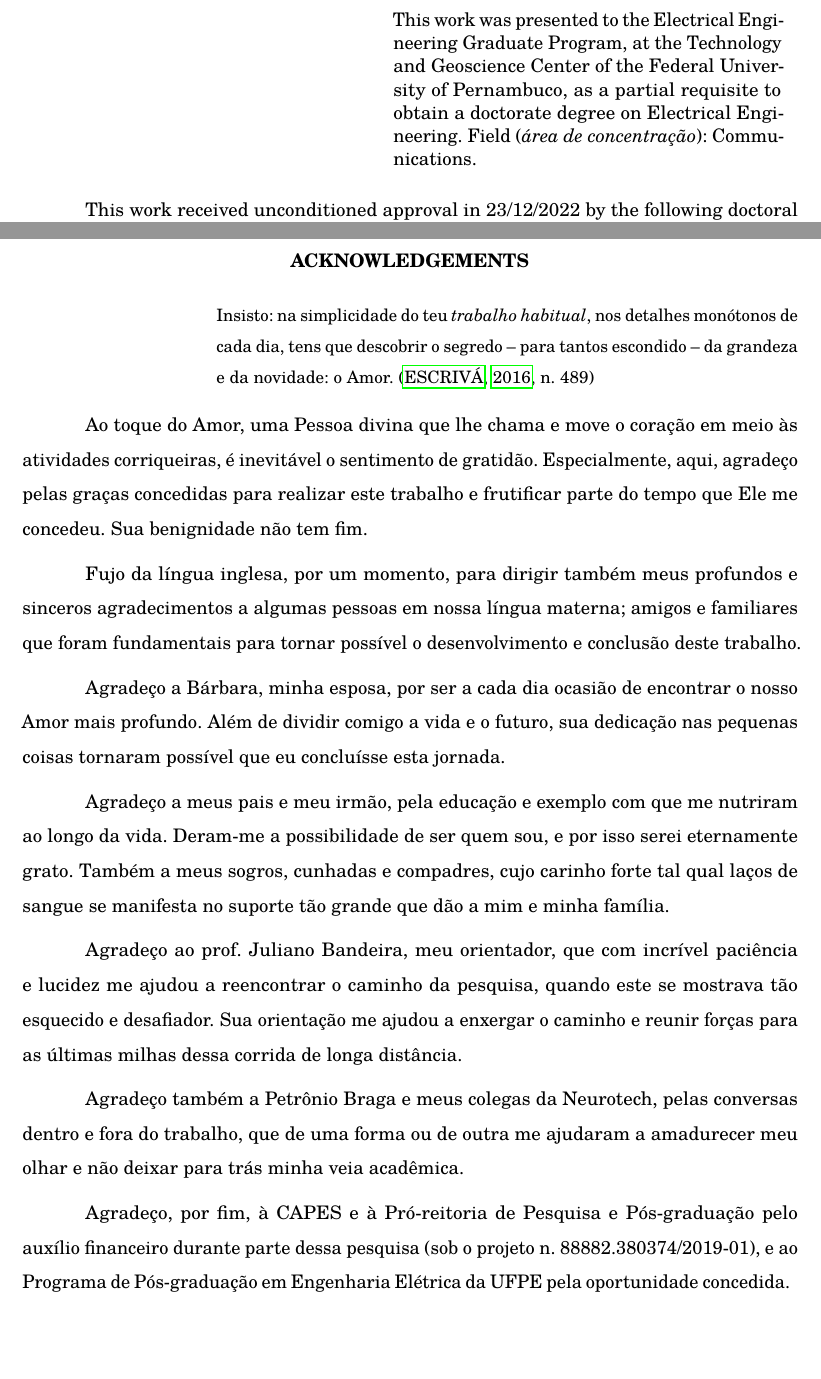
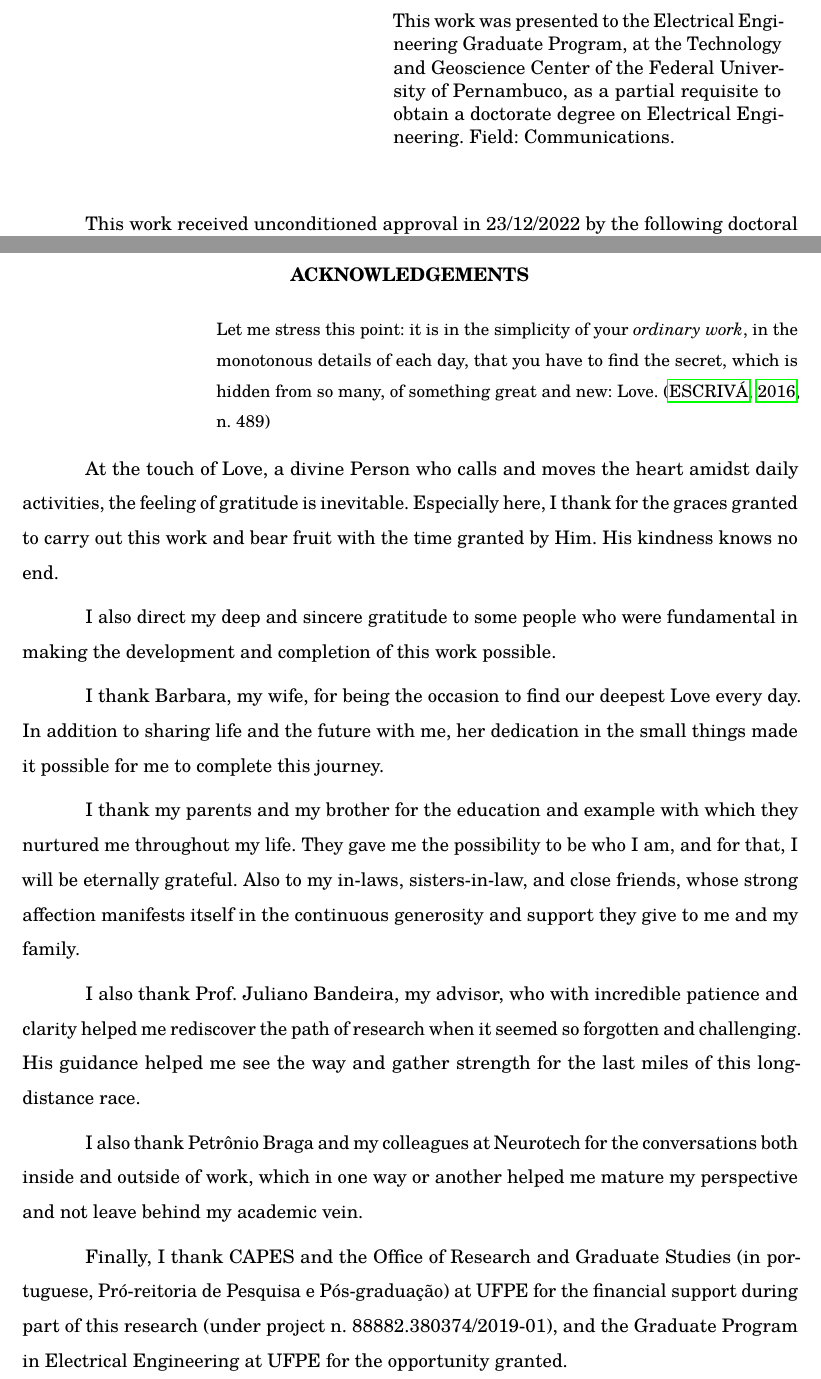
Before and after one commit to gboaviagem/phd-thesis, a LaTeX thesis (thesis/main.tex, which reads thesis/abntex2.cls, thesis/frontmatter/acknowledgement.tex, thesis/mypreamble.tex): two parts of pages 4 and 6 of 135, joined at a grey line, cut so that both start at the same text, the shorter picture padded with empty space. Compiled offline with pdfLaTeX.

Commit message:
Last updates to fit ABNT and Library demands

```diff
--- a/thesis/abntex2.cls
+++ b/thesis/abntex2.cls
@@ -829,9 +829,10 @@
 
 % A norma não diz nada sobre identação e separação entre parágrafos no abstract,
 % porém o uso mostra que muitos abstracts são montados sem identação.
-\AtBeginDocument{%
-   \setlength{\absparindent}{0pt}
-}
+% Guilherme: para a Biblioteca do CTG, da UFPE, o entendimento é que "A apresentação gráfica do Resumo deve seguir o mesmo padrão do corpo do trabalho, ou seja,  texto digitado em espaço 1,5 entre linhas, justificado com recuo inicial na primeira linha (parágrafo)."
+% \AtBeginDocument{%
+%    \setlength{\absparindent}{0pt}
+% }
 
 \newenvironment{resumo}[1][\resumoname]{%
    \PRIVATEbookmarkthis{#1}
--- a/thesis/frontmatter/acknowledgement.tex
+++ b/thesis/frontmatter/acknowledgement.tex
@@ -6,22 +6,19 @@
 %\vspace*{-10mm}
 
 \begin{openingquote}
-    Insisto: na simplicidade do teu \emph{trabalho habitual}, nos detalhes monótonos de cada dia, tens que descobrir o segredo -- para tantos escondido -- da grandeza e da novidade: o Amor. \cite[n. 489]{escriva2016sulco}
+    Let me stress this point: it is in the simplicity of your \emph{ordinary work}, in the monotonous details of each day, that you have to find the secret, which is hidden from so many, of something great and new: Love. \cite[n. 489]{escriva2016sulco}
 \end{openingquote}
 
-Ao toque do Amor, uma Pessoa divina que lhe chama e move o cora\c c\~ao em meio \`as atividades corriqueiras, \'e inevit\'avel o sentimento de gratid\~ao. Especialmente, aqui, agrade\c co pelas gra\c cas concedidas para realizar este trabalho e frutificar parte do tempo que Ele me concedeu. Sua benignidade n\~ao tem fim.
+At the touch of Love, a divine Person who calls and moves the heart amidst daily activities, the feeling of gratitude is inevitable. Especially here, I thank for the graces granted to carry out this work and bear fruit with the time granted by Him. His kindness knows no end.
 
-Fujo da l\'ingua inglesa, por um momento, para dirigir tamb\'em meus profundos e sinceros agradecimentos a algumas pessoas em nossa l\'ingua materna; amigos e familiares que foram fundamentais para tornar poss\'ivel o desenvolvimento e conclus\~ao deste trabalho.
+I also direct my deep and sincere gratitude to some people who were fundamental in making the development and completion of this work possible.
 
-% Antes deles, no entanto, meu cora\c c\~ao \'e imensamente grato ao bom Deus pelas gra\c cas concedidas para realizar este trabalho e frutificar parte do tempo que Ele me concedeu. Sua benignidade n\~ao tem fim.
+I thank Barbara, my wife, for being the occasion to find our deepest Love every day. In addition to sharing life and the future with me, her dedication in the small things made it possible for me to complete this journey.
 
-Agrade\c co a B\'arbara, minha esposa, por ser a cada dia ocasi\~ao de encontrar o nosso Amor mais profundo. Al\'em de dividir comigo a vida e o futuro, sua dedica\c c\~ao nas pequenas coisas tornaram poss\'ivel que eu conclu\'isse esta jornada.
+I thank my parents and my brother for the education and example with which they nurtured me throughout my life. They gave me the possibility to be who I am, and for that, I will be eternally grateful. Also to my in-laws, sisters-in-law, and close friends, whose strong affection manifests itself in the continuous generosity and support they give to me and my family.
 
-Agrade\c co a meus pais e meu irm\~ao, pela educa\c c\~ao e exemplo com que me nutriram ao longo da vida. Deram-me a possibilidade de ser quem sou, e por isso serei eternamente grato. Tamb\'em a meus sogros, cunhadas e compadres, cujo carinho forte tal qual la\c cos de sangue se manifesta no suporte t\~ao grande que d\~ao a mim e minha fam\'ilia.
+I also thank Prof. Juliano Bandeira, my advisor, who with incredible patience and clarity helped me rediscover the path of research when it seemed so forgotten and challenging. His guidance helped me see the way and gather strength for the last miles of this long-distance race.
 
-Agrade\c co ao prof. Juliano Bandeira, meu orientador, que com incr\'ivel paci\^encia e lucidez me ajudou a reencontrar o caminho da pesquisa, quando este se mostrava t\~ao esquecido e desafiador. Sua orienta\c c\~ao me ajudou a enxergar o caminho e reunir for\c cas para as \'ultimas milhas dessa corrida de longa dist\^ancia.
+I also thank Petrônio Braga and my colleagues at Neurotech for the conversations both inside and outside of work, which in one way or another helped me mature my perspective and not leave behind my academic vein.
 
-Agrade\c co tamb\'em a Petr\^onio Braga e meus colegas da Neurotech, pelas conversas dentro e fora do trabalho, que de uma forma ou de outra me ajudaram a amadurecer meu olhar e n\~ao deixar para tr\'as minha veia acad\^emica.
-
-Agrade\c co, por fim, \`a CAPES e \`a Pr\'o-reitoria de Pesquisa e P\'os-gradua\c c\~ao pelo aux\'ilio financeiro durante parte dessa pesquisa (sob o projeto n. 88882.380374/2019-01), e ao Programa de P\'os-gradua\c c\~ao em Engenharia El\'etrica da UFPE pela oportunidade concedida.
-% I am also truly trankful for the scholarship granted by CAPES under the project n. 88882.380374/ 2019-01, which provided an important financial support throughout most of my research.
+Finally, I thank CAPES and the Office of Research and Graduate Studies (in portuguese, Pr\'o-reitoria de Pesquisa e P\'os-gradua\c c\~ao) at UFPE for the financial support during part of this research (under project n. 88882.380374/2019-01), and the Graduate Program in Electrical Engineering at UFPE for the opportunity granted.
--- a/thesis/main.tex
+++ b/thesis/main.tex
@@ -84,7 +84,7 @@
 \tipotrabalho{Thesis}
 % O preambulo deve conter o tipo do trabalho, o objetivo,
 % o nome da instituição e a área de concentração
-\preambulo{This work was presented to the Electrical Engineering Graduate Program, at the Technology and Geoscience Center of the Federal University of Pernambuco, as a partial requisite to obtain a doctorate degree on Electrical Engineering. Field (\emph{\'area de concentra\c c\~ao}): Communications.}
+\preambulo{This work was presented to the Electrical Engineering Graduate Program, at the Technology and Geoscience Center of the Federal University of Pernambuco, as a partial requisite to obtain a doctorate degree on Electrical Engineering. Field: Communications.}
 
 % ---
 
--- a/thesis/mypreamble.tex
+++ b/thesis/mypreamble.tex
@@ -6,7 +6,7 @@
 \usepackage{nicefrac}
 \usepackage{subfig}
 \usepackage{algpseudocode}
-\usepackage{lscape}
+\usepackage{pdflscape}
 \usepackage{pdfpages}
 \usepackage{framed}
 \usepackage{cancel} % Use \usepackage[thicklines]{cancel} for thicker strokes
```
Also changed, not shown: thesis/frontmatter/abstract.tex (+1 -1 lines), thesis/frontmatter/dedicatoria.tex (+1 -1 lines), thesis/frontmatter/folhadeaprovacao.tex (+0 -8 lines), thesis/frontmatter/resumo.tex (+1 -1 lines).
